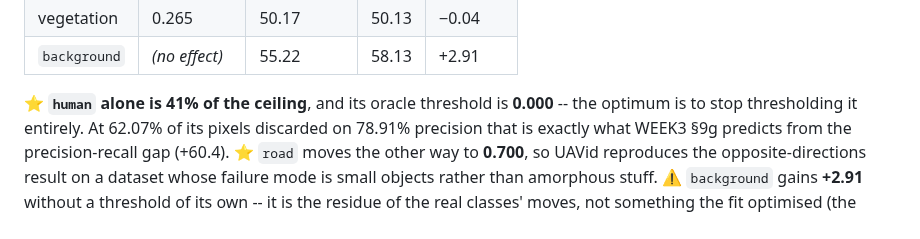
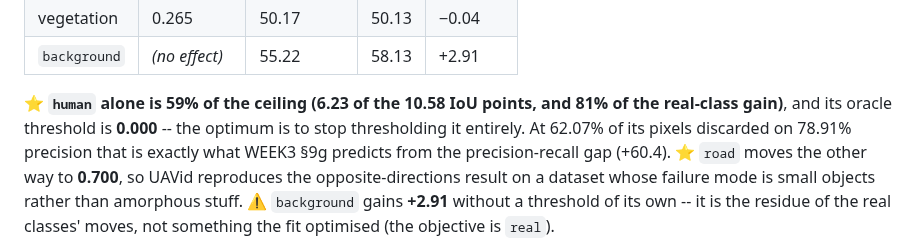
Before and after one commit to FasterThanAi/FreeTraining-OVSS, a Markdown page: UAVID_RESULTS.md, the part around the change. Drawn GitHub-style.

Commit message:
fix: human is 59% of UAVid's oracle ceiling, not 41% -- arithmetic error
6.23 of 10.58 total IoU points is 59%, and 81% of the real-class gain. The
figure was typed rather than computed.

Co-Authored-By: Claude Opus 5 <noreply@anthropic.com>
Claude-Session: https://claude.ai/code/session_018siGPYwTGoas1McjGhcuYx

```diff
--- a/UAVID_RESULTS.md
+++ b/UAVID_RESULTS.md
@@ -137,7 +137,8 @@ different classes in **opposite** directions. Fitted span **0.000 to 0.700**.
 | vegetation | 0.265 | 50.17 | 50.13 | −0.04 |
 | `background` | *(no effect)* | 55.22 | 58.13 | +2.91 |
 
-⭐ **`human` alone is 41% of the ceiling**, and its oracle threshold is **0.000** -- the
+⭐ **`human` alone is 59% of the ceiling (6.23 of the 10.58 IoU points, and 81%
+of the real-class gain)**, and its oracle threshold is **0.000** -- the
 optimum is to stop thresholding it entirely. At 62.07% of its pixels discarded on 78.91%
 precision that is exactly what WEEK3 §9g predicts from the precision-recall gap (+60.4).
 ⭐ `road` moves the other way to **0.700**, so UAVid reproduces the opposite-directions
```
